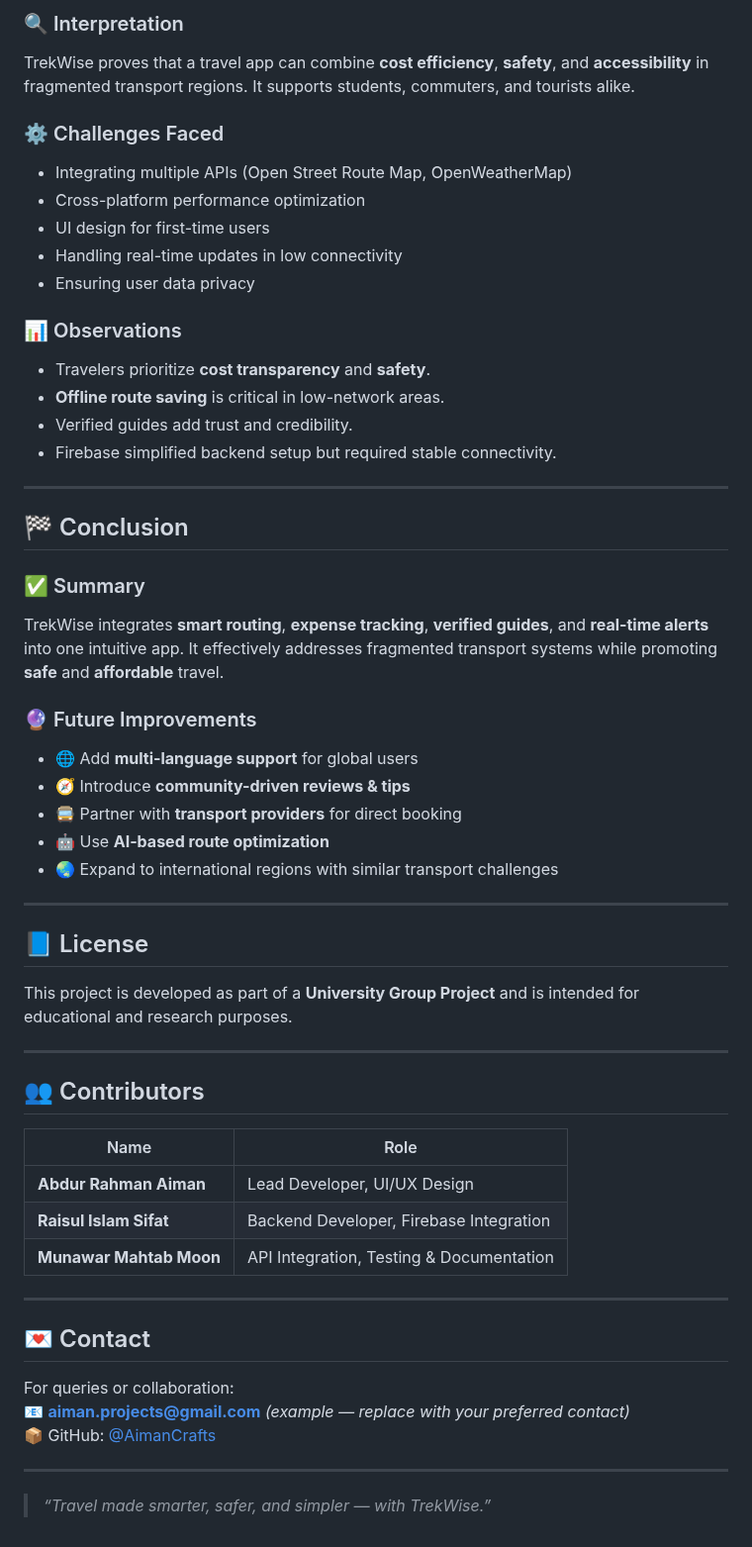
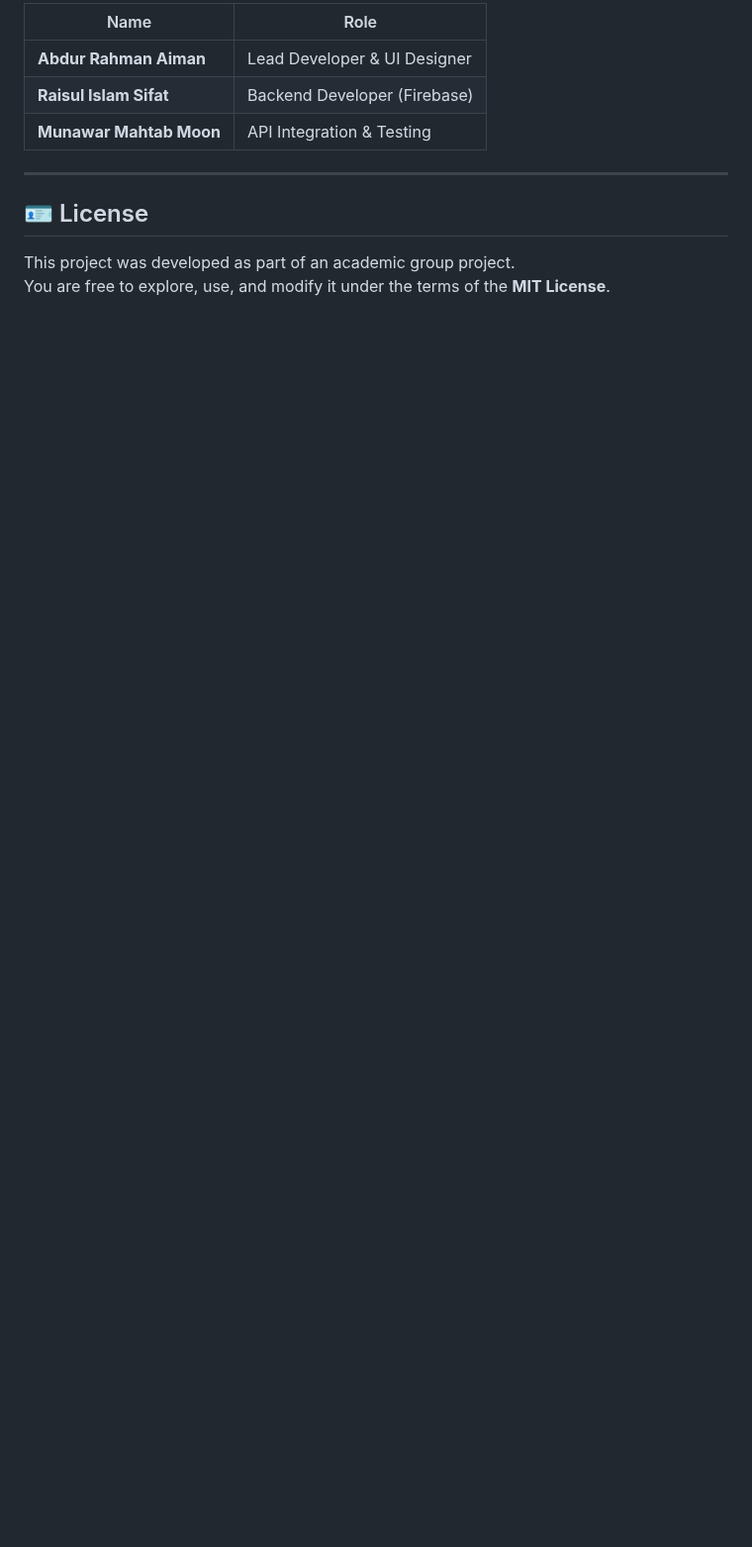
Before and after one commit to AimanCrafts/TrekWise, a Markdown page: README.md, the part around one of its changes. Shown at 99% size. Rendered like a GitHub page; blank space fills up the shorter version.

```diff
--- a/README.md
+++ b/README.md
@@ -118,55 +117,13 @@ The app integrates real-time route data, cost estimates, and verified travel gui
 
-### 🔍 Interpretation
-TrekWise proves that a travel app can combine **cost efficiency**, **safety**, and **accessibility** in fragmented transport regions. It supports students, commuters, and tourists alike.
-
-### ⚙️ Challenges Faced
-- Integrating multiple APIs (Open Street Route Map, OpenWeatherMap)
-- Cross-platform performance optimization
-- UI design for first-time users
-- Handling real-time updates in low connectivity
-- Ensuring user data privacy
-
-### 📊 Observations
-- Travelers prioritize **cost transparency** and **safety**.
-- **Offline route saving** is critical in low-network areas.
-- Verified guides add trust and credibility.
-- Firebase simplified backend setup but required stable connectivity.
+| Name | Role |
+|------|------|
+| **Abdur Rahman Aiman** | Lead Developer & UI Designer |
+| **Raisul Islam Sifat** | Backend Developer (Firebase) |
+| **Munawar Mahtab Moon** | API Integration & Testing |
 
 ---
 
-## 🏁 Conclusion
+## 🪪 License
 
-### ✅ Summary
-TrekWise integrates **smart routing**, **expense tracking**, **verified guides**, and **real-time alerts** into one intuitive app. It effectively addresses fragmented transport systems while promoting **safe** and **affordable** travel.
-
-### 🔮 Future Improvements
-- 🌐 Add **multi-language support** for global users
-- 🧭 Introduce **community-driven reviews & tips**
-- 🚍 Partner with **transport providers** for direct booking
-- 🤖 Use **AI-based route optimization**
-- 🌏 Expand to international regions with similar transport challenges
-
----
-
-## 📘 License
-This project is developed as part of a **University Group Project** and is intended for educational and research purposes.
-
----
-
-## 👥 Contributors
-| Name | Role |
-|------|------|
-| **Abdur Rahman Aiman** | Lead Developer, UI/UX Design |
-| **Raisul Islam Sifat** | Backend Developer, Firebase Integration |
-| **Munawar Mahtab Moon** | API Integration, Testing & Documentation |
-
----
-
-## 💌 Contact
-For queries or collaboration:
-📧 **aiman.projects@gmail.com** *(example — replace with your preferred contact)*
-📦 GitHub: [@AimanCrafts](https://github.com/AimanCrafts)
-
----
-
-> *“Travel made smarter, safer, and simpler — with TrekWise.”*
+This project was developed as part of an academic group project.
+You are free to explore, use, and modify it under the terms of the **MIT License**.
```
Also changed, not shown: other parts of README.md (+78 -79 lines).
